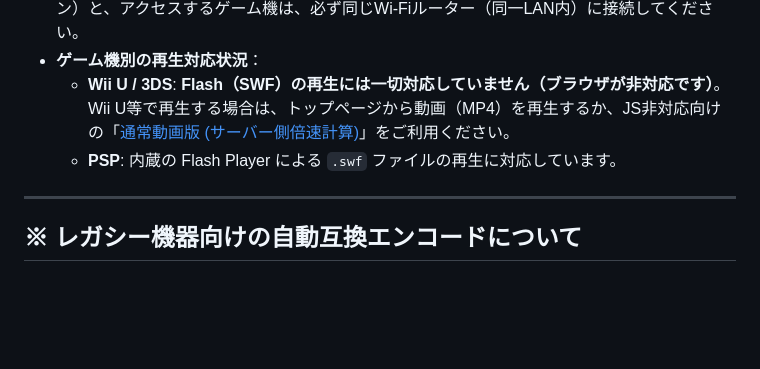
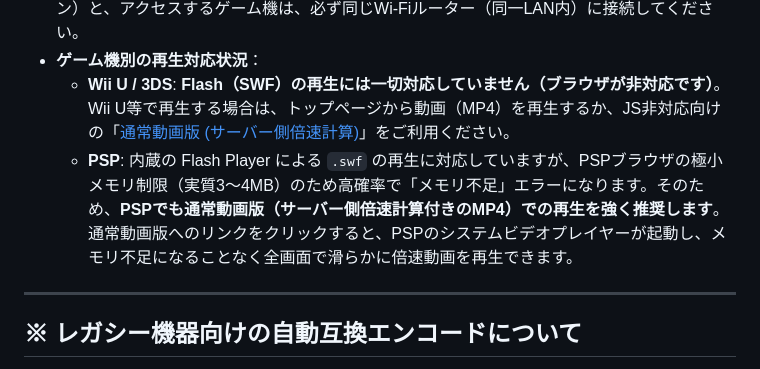
Before and after one commit to SyameimaruKoa/Framecheck-video, a Markdown page: SERVER_GUIDE.md, the part around the change. GitHub-like rendering; blank space fills up the shorter version.

Commit message:
PSPのFlashメモリ不足問題に伴い、MP4通常動画版（サーバー側倍速計算）での再生を推奨する説明を追加

```diff
--- a/SERVER_GUIDE.md
+++ b/SERVER_GUIDE.md
@@ -12,7 +12,7 @@
   サーバーとなるPC（またはスマートフォン）と、アクセスするゲーム機は、必ず同じWi-Fiルーター（同一LAN内）に接続してください。
 - **ゲーム機別の再生対応状況**：
   - **Wii U / 3DS**: **Flash（SWF）の再生には一切対応していません（ブラウザが非対応です）**。Wii U等で再生する場合は、トップページから動画（MP4）を再生するか、JS非対応向けの「[通常動画版 (サーバー側倍速計算)](/nojs)」をご利用ください。
-  - **PSP**: 内蔵の Flash Player による `.swf` ファイルの再生に対応しています。
+  - **PSP**: 内蔵の Flash Player による `.swf` の再生に対応していますが、PSPブラウザの極小メモリ制限（実質3〜4MB）のため高確率で「メモリ不足」エラーになります。そのため、**PSPでも通常動画版（サーバー側倍速計算付きのMP4）での再生を強く推奨します**。通常動画版へのリンクをクリックすると、PSPのシステムビデオプレイヤーが起動し、メモリ不足になることなく全画面で滑らかに倍速動画を再生できます。
 
 ---
 
```
